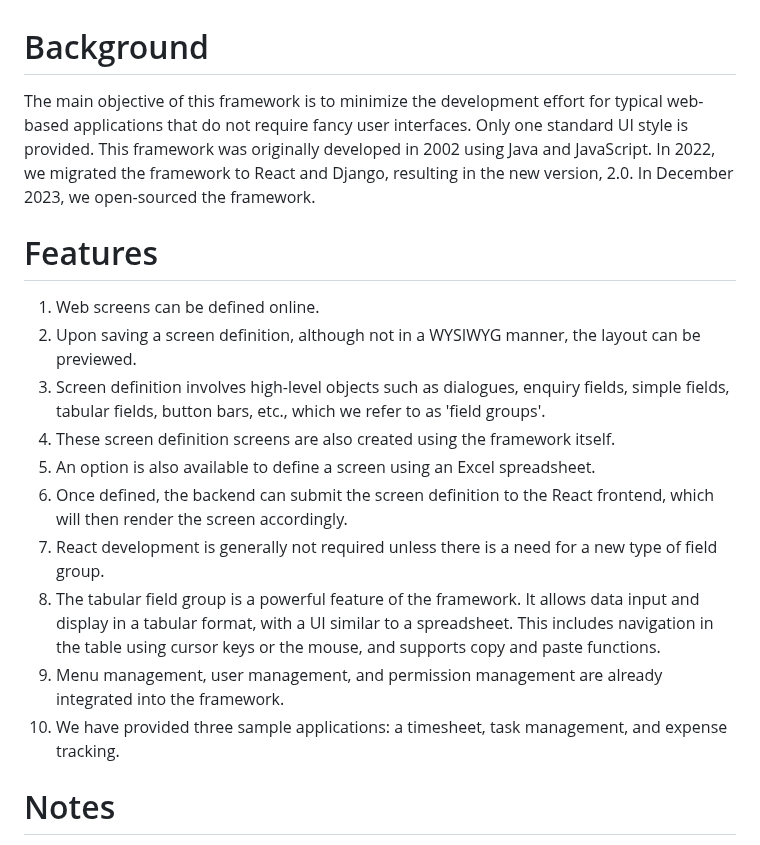
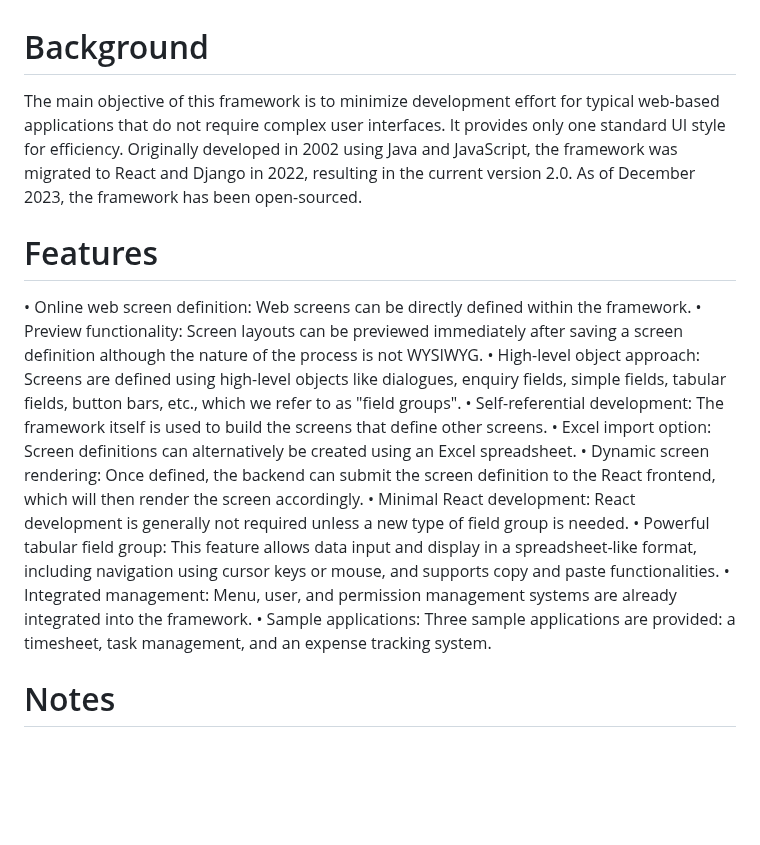
Before and after one commit to ikyofw/ikyo, a Markdown page: README.md, the part around the change. Rendered like a GitHub page; blank space fills up the shorter version.

```diff
--- a/README.md
+++ b/README.md
@@ -1,16 +1,16 @@
 # Background
-The main objective of this framework is to minimize the development effort for typical web-based applications that do not require fancy user interfaces. Only one standard UI style is provided. This framework was originally developed in 2002 using Java and JavaScript. In 2022, we migrated the framework to React and Django, resulting in the new version, 2.0. In December 2023, we open-sourced the framework.
+The main objective of this framework is to minimize development effort for typical web-based applications that do not require complex user interfaces. It provides only one standard UI style for efficiency. Originally developed in 2002 using Java and JavaScript, the framework was migrated to React and Django in 2022, resulting in the current version 2.0. As of December 2023, the framework has been open-sourced.
 # Features
-1. Web screens can be defined online.
-2. Upon saving a screen definition, although not in a WYSIWYG manner, the layout can be previewed.
-3.	Screen definition involves high-level objects such as dialogues, enquiry fields, simple fields, tabular fields, button bars, etc., which we refer to as 'field groups'.
-4.	These screen definition screens are also created using the framework itself.
-5.	An option is also available to define a screen using an Excel spreadsheet.
-6.	Once defined, the backend can submit the screen definition to the React frontend, which will then render the screen accordingly.
-7.	React development is generally not required unless there is a need for a new type of field group.
-8.	The tabular field group is a powerful feature of the framework. It allows data input and display in a tabular format, with a UI similar to a spreadsheet. This includes navigation in the table using cursor keys or the mouse, and supports copy and paste functions.
-9.	Menu management, user management, and permission management are already integrated into the framework.
-10.	We have provided three sample applications: a timesheet, task management, and expense tracking.
+•	Online web screen definition: Web screens can be directly defined within the framework.
+•	Preview functionality: Screen layouts can be previewed immediately after saving a screen definition although the nature of the process is not WYSIWYG.
+•	High-level object approach: Screens are defined using high-level objects like dialogues, enquiry fields, simple fields, tabular fields, button bars, etc., which we refer to as "field groups".
+•	Self-referential development: The framework itself is used to build the screens that define other screens.
+•	Excel import option: Screen definitions can alternatively be created using an Excel spreadsheet.
+•	Dynamic screen rendering: Once defined, the backend can submit the screen definition to the React frontend, which will then render the screen accordingly.
+•	Minimal React development: React development is generally not required unless a new type of field group is needed.
+•	Powerful tabular field group: This feature allows data input and display in a spreadsheet-like format, including navigation using cursor keys or mouse, and supports copy and paste functionalities.
+•	Integrated management: Menu, user, and permission management systems are already integrated into the framework.
+•	Sample applications: Three sample applications are provided: a timesheet, task management, and an expense tracking system.
 
 # Notes
 1. Python 3.10 or above.
```
